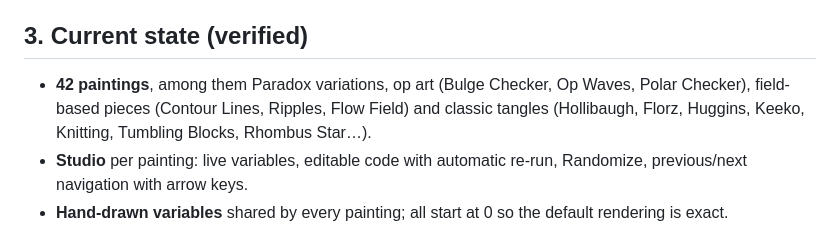
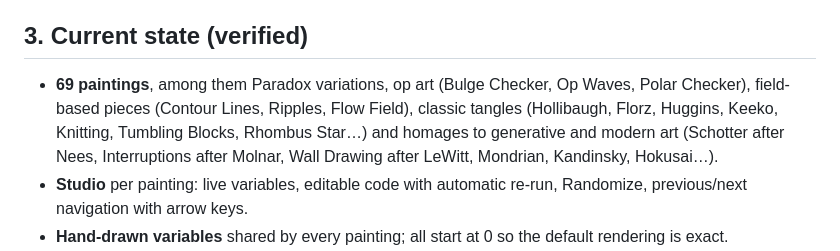
Before and after one commit to brancan/tangle-machine, a Markdown page: docs/dossier.md, the part around the change. GitHub-like rendering.

Commit message:
docs: count the 27 new paintings in the dossier

```diff
--- a/docs/dossier.md
+++ b/docs/dossier.md
@@ -72,10 +72,12 @@ Three principles follow from that frame:
 
 ## 3. Current state (verified)
 
-- **42 paintings**, among them Paradox variations, op art (Bulge Checker, Op
+- **69 paintings**, among them Paradox variations, op art (Bulge Checker, Op
   Waves, Polar Checker), field-based pieces (Contour Lines, Ripples, Flow
-  Field) and classic tangles (Hollibaugh, Florz, Huggins, Keeko, Knitting,
-  Tumbling Blocks, Rhombus Star…).
+  Field), classic tangles (Hollibaugh, Florz, Huggins, Keeko, Knitting,
+  Tumbling Blocks, Rhombus Star…) and homages to generative and modern art
+  (Schotter after Nees, Interruptions after Molnar, Wall Drawing after LeWitt,
+  Mondrian, Kandinsky, Hokusai…).
 - **Studio** per painting: live variables, editable code with automatic
   re-run, Randomize, previous/next navigation with arrow keys.
 - **Hand-drawn variables** shared by every painting; all start at 0 so the
```
